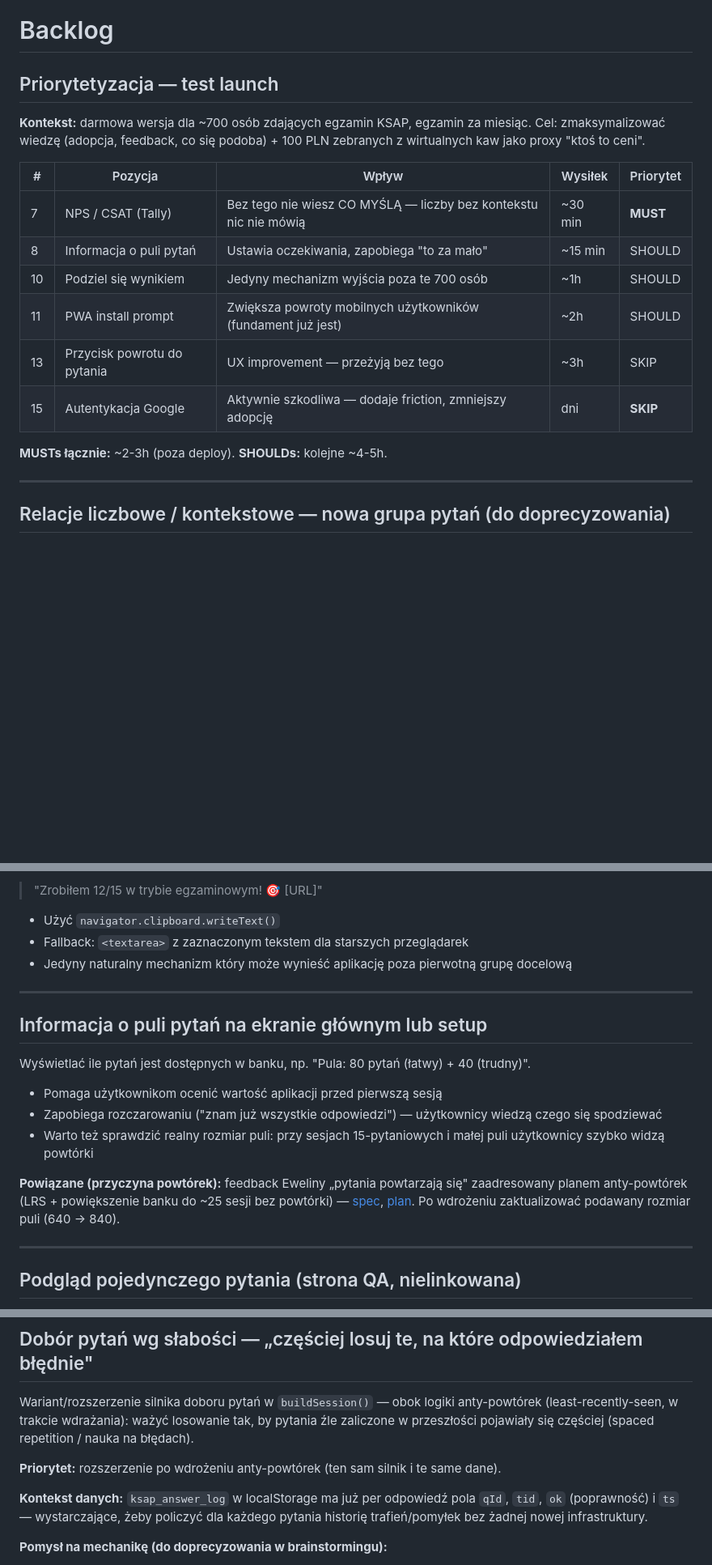
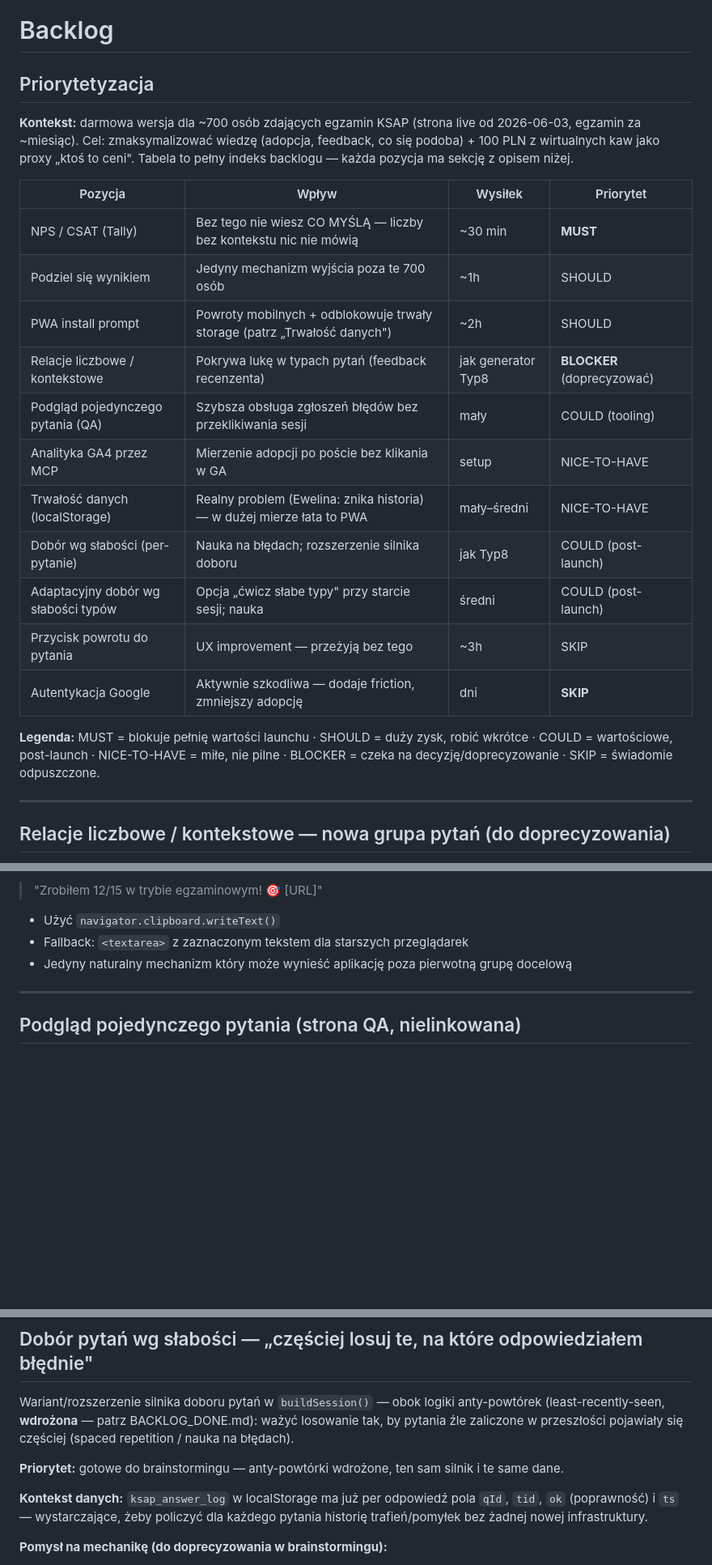
Before and after one commit to michalkutra/competences-mkis, a Markdown page: BACKLOG.md, 3 parts joined by grey strips. Shown at 81% size. Rendered like a GitHub page; blank space fills up the shorter version.

Commit message:
feat: Update backlog with new prioritization and completed tasks

```diff
--- a/BACKLOG.md
+++ b/BACKLOG.md
@@ -1,19 +1,24 @@
 # Backlog
 
-## Priorytetyzacja — test launch
+## Priorytetyzacja
 
-**Kontekst:** darmowa wersja dla ~700 osób zdających egzamin KSAP, egzamin za miesiąc. Cel: zmaksymalizować wiedzę (adopcja, feedback, co się podoba) + 100 PLN zebranych z wirtualnych kaw jako proxy "ktoś to ceni".
+**Kontekst:** darmowa wersja dla ~700 osób zdających egzamin KSAP (strona live od 2026-06-03, egzamin za ~miesiąc). Cel: zmaksymalizować wiedzę (adopcja, feedback, co się podoba) + 100 PLN z wirtualnych kaw jako proxy „ktoś to ceni". Tabela to pełny indeks backlogu — każda pozycja ma sekcję z opisem niżej.
 
-| # | Pozycja | Wpływ | Wysiłek | Priorytet |
-|---|---|---|---|---|
-| 7 | NPS / CSAT (Tally) | Bez tego nie wiesz CO MYŚLĄ — liczby bez kontekstu nic nie mówią | ~30 min | **MUST** |
-| 8 | Informacja o puli pytań | Ustawia oczekiwania, zapobiega "to za mało" | ~15 min | SHOULD |
-| 10 | Podziel się wynikiem | Jedyny mechanizm wyjścia poza te 700 osób | ~1h | SHOULD |
-| 11 | PWA install prompt | Zwiększa powroty mobilnych użytkowników (fundament już jest) | ~2h | SHOULD |
-| 13 | Przycisk powrotu do pytania | UX improvement — przeżyją bez tego | ~3h | SKIP |
-| 15 | Autentykacja Google | Aktywnie szkodliwa — dodaje friction, zmniejszy adopcję | dni | **SKIP** |
+| Pozycja | Wpływ | Wysiłek | Priorytet |
+|---|---|---|---|
+| NPS / CSAT (Tally) | Bez tego nie wiesz CO MYŚLĄ — liczby bez kontekstu nic nie mówią | ~30 min | **MUST** |
+| Podziel się wynikiem | Jedyny mechanizm wyjścia poza te 700 osób | ~1h | SHOULD |
+| PWA install prompt | Powroty mobilnych + odblokowuje trwały storage (patrz „Trwałość danych") | ~2h | SHOULD |
+| Relacje liczbowe / kontekstowe | Pokrywa lukę w typach pytań (feedback recenzenta) | jak generator Typ8 | **BLOCKER** (doprecyzować) |
+| Podgląd pojedynczego pytania (QA) | Szybsza obsługa zgłoszeń błędów bez przeklikiwania sesji | mały | COULD (tooling) |
+| Analityka GA4 przez MCP | Mierzenie adopcji po poście bez klikania w GA | setup | NICE-TO-HAVE |
+| Trwałość danych (localStorage) | Realny problem (Ewelina: znika historia) — w dużej mierze łata to PWA | mały–średni | NICE-TO-HAVE |
+| Dobór wg słabości (per-pytanie) | Nauka na błędach; rozszerzenie silnika doboru | jak Typ8 | COULD (post-launch) |
+| Adaptacyjny dobór wg słabości typów | Opcja „ćwicz słabe typy" przy starcie sesji; nauka | średni | COULD (post-launch) |
+| Przycisk powrotu do pytania | UX improvement — przeżyją bez tego | ~3h | SKIP |
+| Autentykacja Google | Aktywnie szkodliwa — dodaje friction, zmniejszy adopcję | dni | **SKIP** |
 
-**MUSTs łącznie:** ~2-3h (poza deploy). **SHOULDs:** kolejne ~4-5h.
+**Legenda:** MUST = blokuje pełnię wartości launchu · SHOULD = duży zysk, robić wkrótce · COULD = wartościowe, post-launch · NICE-TO-HAVE = miłe, nie pilne · BLOCKER = czeka na decyzję/doprecyzowanie · SKIP = świadomie odpuszczone.
 
 ---
 
@@ -94,18 +99,6 @@ Na ekranie wyników dodać przycisk "Podziel się wynikiem", który kopiuje goto
 
 ---
 
-## Informacja o puli pytań na ekranie głównym lub setup
-
-Wyświetlać ile pytań jest dostępnych w banku, np. "Pula: 80 pytań (łatwy) + 40 (trudny)".
-
-- Pomaga użytkownikom ocenić wartość aplikacji przed pierwszą sesją
-- Zapobiega rozczarowaniu ("znam już wszystkie odpowiedzi") — użytkownicy wiedzą czego się spodziewać
-- Warto też sprawdzić realny rozmiar puli: przy sesjach 15-pytaniowych i małej puli użytkownicy szybko widzą powtórki
-
-**Powiązane (przyczyna powtórek):** feedback Eweliny „pytania powtarzają się" zaadresowany planem anty-powtórek (LRS + powiększenie banku do ~25 sesji bez powtórki) — [spec](docs/superpowers/specs/2026-06-03-anti-repeat-question-variety-design.md), [plan](docs/superpowers/plans/2026-06-03-anti-repeat-question-variety.md). Po wdrożeniu zaktualizować podawany rozmiar puli (640 → 840).
-
----
-
 ## Podgląd pojedynczego pytania (strona QA, nielinkowana)
 
 Wewnętrzne narzędzie do szybkiego obejrzenia dowolnego pytania po ID — np. żeby zweryfikować zgłoszenie błędu (jak #h_t8_037), bez przeklikiwania sesji.
@@ -172,9 +165,9 @@ Zwiększyć szanse, że użytkownicy nie stracą postępu przy czyszczeniu/evict
 
 ## Dobór pytań wg słabości — „częściej losuj te, na które odpowiedziałem błędnie"
 
-Wariant/rozszerzenie silnika doboru pytań w `buildSession()` — obok logiki anty-powtórek (least-recently-seen, w trakcie wdrażania): ważyć losowanie tak, by pytania źle zaliczone w przeszłości pojawiały się częściej (spaced repetition / nauka na błędach).
+Wariant/rozszerzenie silnika doboru pytań w `buildSession()` — obok logiki anty-powtórek (least-recently-seen, **wdrożona** — patrz BACKLOG_DONE.md): ważyć losowanie tak, by pytania źle zaliczone w przeszłości pojawiały się częściej (spaced repetition / nauka na błędach).
 
-**Priorytet:** rozszerzenie po wdrożeniu anty-powtórek (ten sam silnik i te same dane).
+**Priorytet:** gotowe do brainstormingu — anty-powtórki wdrożone, ten sam silnik i te same dane.
 
 **Kontekst danych:** `ksap_answer_log` w localStorage ma już per odpowiedź pola `qId`, `tid`, `ok` (poprawność) i `ts` — wystarczające, żeby policzyć dla każdego pytania historię trafień/pomyłek bez żadnej nowej infrastruktury.
 
```
Also changed, not shown: other parts of BACKLOG.md (+29 -0 lines), BACKLOG_DONE.md (+16 -0 lines).
